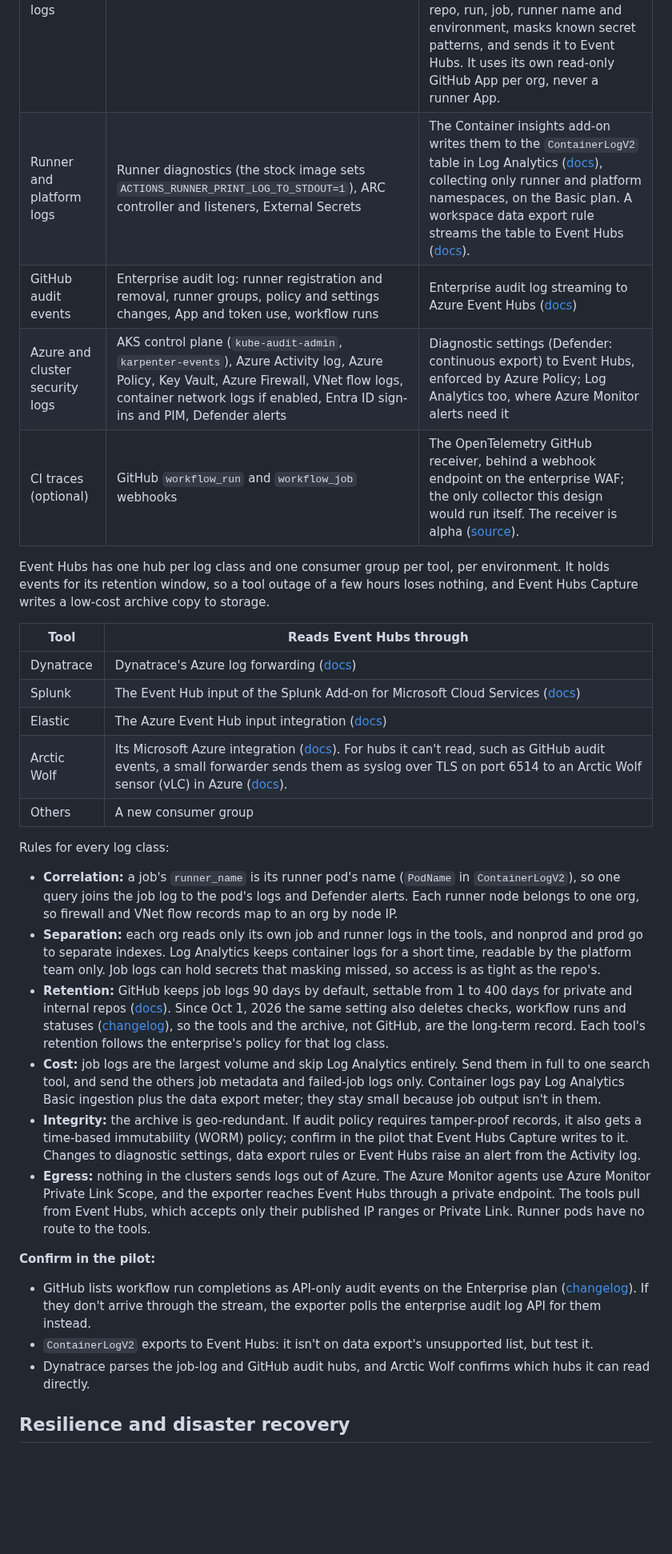
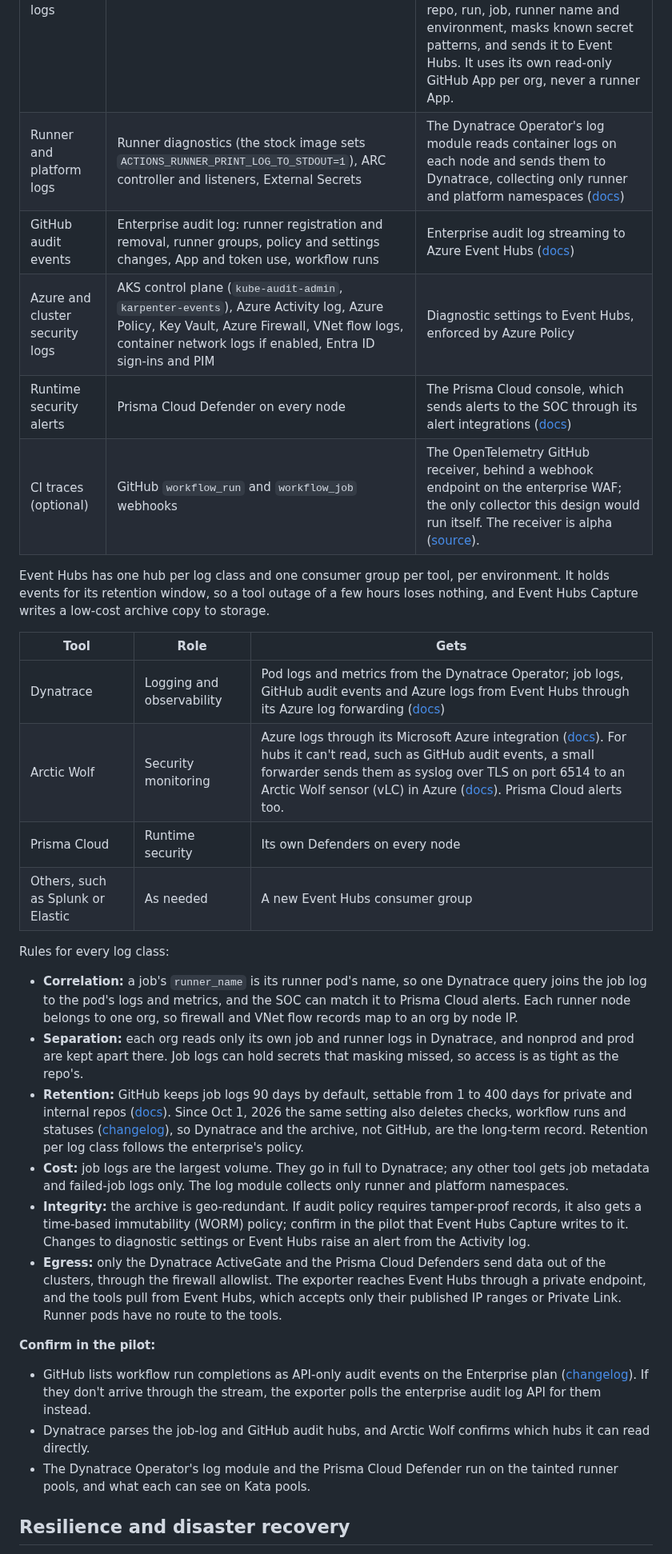
Before and after one commit to kxw9298/aks-github-runners, a Markdown page: docs/high-level-design.md, the part around one of its changes. Shown at 80% size. GitHub-like rendering; blank space fills up the shorter version.

```diff
--- a/docs/high-level-design.md
+++ b/docs/high-level-design.md
@@ -391,35 +393,35 @@ Every log class lands in Azure Event Hubs, and every tool reads from Event Hubs
 | Log class | Source | How it's collected |
 | --- | --- | --- |
 | Job execution logs | Step output stored by GitHub | A job-log exporter in each cluster takes workflow run completions from the audit log stream, lists the run's jobs and downloads each job's log through the REST API; the download link is valid for 1 minute ([docs](https://docs.github.com/en/rest/actions/workflow-jobs)). It tags each log with org, repo, run, job, runner name and environment, masks known secret patterns, and sends it to Event Hubs. It uses its own read-only GitHub App per org, never a runner App. |
-| Runner and platform logs | Runner diagnostics (the stock image sets `ACTIONS_RUNNER_PRINT_LOG_TO_STDOUT=1`), ARC controller and listeners, External Secrets | The Container insights add-on writes them to the `ContainerLogV2` table in Log Analytics ([docs](https://learn.microsoft.com/en-us/azure/azure-monitor/containers/container-insights-logging-v2)), collecting only runner and platform namespaces, on the Basic plan. A workspace data export rule streams the table to Event Hubs ([docs](https://learn.microsoft.com/en-us/azure/azure-monitor/logs/logs-data-export)). |
+| Runner and platform logs | Runner diagnostics (the stock image sets `ACTIONS_RUNNER_PRINT_LOG_TO_STDOUT=1`), ARC controller and listeners, External Secrets | The Dynatrace Operator's log module reads container logs on each node and sends them to Dynatrace, collecting only runner and platform namespaces ([docs](https://docs.dynatrace.com/docs/ingest-from/setup-on-k8s/deployment/k8s-log-monitoring)) |
 | GitHub audit events | Enterprise audit log: runner registration and removal, runner groups, policy and settings changes, App and token use, workflow runs | Enterprise audit log streaming to Azure Event Hubs ([docs](https://docs.github.com/en/enterprise-cloud@latest/admin/monitoring-activity-in-your-enterprise/reviewing-audit-logs-for-your-enterprise/streaming-the-audit-log-for-your-enterprise)) |
-| Azure and cluster security logs | AKS control plane (`kube-audit-admin`, `karpenter-events`), Azure Activity log, Azure Policy, Key Vault, Azure Firewall, VNet flow logs, container network logs if enabled, Entra ID sign-ins and PIM, Defender alerts | Diagnostic settings (Defender: continuous export) to Event Hubs, enforced by Azure Policy; Log Analytics too, where Azure Monitor alerts need it |
+| Azure and cluster security logs | AKS control plane (`kube-audit-admin`, `karpenter-events`), Azure Activity log, Azure Policy, Key Vault, Azure Firewall, VNet flow logs, container network logs if enabled, Entra ID sign-ins and PIM | Diagnostic settings to Event Hubs, enforced by Azure Policy |
+| Runtime security alerts | Prisma Cloud Defender on every node | The Prisma Cloud console, which sends alerts to the SOC through its alert integrations ([docs](https://docs.prismacloud.io/content-collections/runtime-security/alerts/alert-mechanism)) |
 | CI traces (optional) | GitHub `workflow_run` and `workflow_job` webhooks | The OpenTelemetry GitHub receiver, behind a webhook endpoint on the enterprise WAF; the only collector this design would run itself. The receiver is alpha ([source](https://github.com/open-telemetry/opentelemetry-collector-contrib/tree/main/receiver/githubreceiver)). |
 
 Event Hubs has one hub per log class and one consumer group per tool, per environment. It holds events for its retention window, so a tool outage of a few hours loses nothing, and Event Hubs Capture writes a low-cost archive copy to storage.
 
-| Tool | Reads Event Hubs through |
-| --- | --- |
-| Dynatrace | Dynatrace's Azure log forwarding ([docs](https://docs.dynatrace.com/docs/ingest-from/microsoft-azure-services/ingest-telemetry/azure-logs-and-events/azure-logs)) |
-| Splunk | The Event Hub input of the Splunk Add-on for Microsoft Cloud Services ([docs](https://docs.splunk.com/Documentation/AddOns/latest/MSCloudServices/Configureeventhubs)) |
-| Elastic | The Azure Event Hub input integration ([docs](https://www.elastic.co/docs/reference/integrations/azure/eventhub)) |
-| Arctic Wolf | Its Microsoft Azure integration ([docs](https://docs.arcticwolf.com/en/active-response-log-forwarding-and-security-monitoring/cloud-detection-and-response-integrations/configure-microsoft-azure)). For hubs it can't read, such as GitHub audit events, a small forwarder sends them as syslog over TLS on port 6514 to an Arctic Wolf sensor (vLC) in Azure ([docs](https://docs.arcticwolf.com/en/active-response-log-forwarding-and-security-monitoring/syslog-forwarding/syslog-integrations/configure-generic-syslog-configuration)). |
-| Others | A new consumer group |
+| Tool | Role | Gets |
+| --- | --- | --- |
+| Dynatrace | Logging and observability | Pod logs and metrics from the Dynatrace Operator; job logs, GitHub audit events and Azure logs from Event Hubs through its Azure log forwarding ([docs](https://docs.dynatrace.com/docs/ingest-from/microsoft-azure-services/ingest-telemetry/azure-logs-and-events/azure-logs)) |
+| Arctic Wolf | Security monitoring | Azure logs through its Microsoft Azure integration ([docs](https://docs.arcticwolf.com/en/active-response-log-forwarding-and-security-monitoring/cloud-detection-and-response-integrations/configure-microsoft-azure)). For hubs it can't read, such as GitHub audit events, a small forwarder sends them as syslog over TLS on port 6514 to an Arctic Wolf sensor (vLC) in Azure ([docs](https://docs.arcticwolf.com/en/active-response-log-forwarding-and-security-monitoring/syslog-forwarding/syslog-integrations/configure-generic-syslog-configuration)). Prisma Cloud alerts too. |
+| Prisma Cloud | Runtime security | Its own Defenders on every node |
+| Others, such as Splunk or Elastic | As needed | A new Event Hubs consumer group |
 
 Rules for every log class:
 
-- **Correlation:** a job's `runner_name` is its runner pod's name (`PodName` in `ContainerLogV2`), so one query joins the job log to the pod's logs and Defender alerts. Each runner node belongs to one org, so firewall and VNet flow records map to an org by node IP.
-- **Separation:** each org reads only its own job and runner logs in the tools, and nonprod and prod go to separate indexes. Log Analytics keeps container logs for a short time, readable by the platform team only. Job logs can hold secrets that masking missed, so access is as tight as the repo's.
-- **Retention:** GitHub keeps job logs 90 days by default, settable from 1 to 400 days for private and internal repos ([docs](https://docs.github.com/en/enterprise-cloud@latest/organizations/managing-organization-settings/configuring-the-retention-period-for-github-actions-artifacts-and-logs-in-your-organization)). Since Oct 1, 2026 the same setting also deletes checks, workflow runs and statuses ([changelog](https://github.blog/changelog/2026-10-01-actions-retention-now-covers-checks-runs-and-statuses)), so the tools and the archive, not GitHub, are the long-term record. Each tool's retention follows the enterprise's policy for that log class.
-- **Cost:** job logs are the largest volume and skip Log Analytics entirely. Send them in full to one search tool, and send the others job metadata and failed-job logs only. Container logs pay Log Analytics Basic ingestion plus the data export meter; they stay small because job output isn't in them.
-- **Integrity:** the archive is geo-redundant. If audit policy requires tamper-proof records, it also gets a time-based immutability (WORM) policy; confirm in the pilot that Event Hubs Capture writes to it. Changes to diagnostic settings, data export rules or Event Hubs raise an alert from the Activity log.
-- **Egress:** nothing in the clusters sends logs out of Azure. The Azure Monitor agents use Azure Monitor Private Link Scope, and the exporter reaches Event Hubs through a private endpoint. The tools pull from Event Hubs, which accepts only their published IP ranges or Private Link. Runner pods have no route to the tools.
+- **Correlation:** a job's `runner_name` is its runner pod's name, so one Dynatrace query joins the job log to the pod's logs and metrics, and the SOC can match it to Prisma Cloud alerts. Each runner node belongs to one org, so firewall and VNet flow records map to an org by node IP.
+- **Separation:** each org reads only its own job and runner logs in Dynatrace, and nonprod and prod are kept apart there. Job logs can hold secrets that masking missed, so access is as tight as the repo's.
+- **Retention:** GitHub keeps job logs 90 days by default, settable from 1 to 400 days for private and internal repos ([docs](https://docs.github.com/en/enterprise-cloud@latest/organizations/managing-organization-settings/configuring-the-retention-period-for-github-actions-artifacts-and-logs-in-your-organization)). Since Oct 1, 2026 the same setting also deletes checks, workflow runs and statuses ([changelog](https://github.blog/changelog/2026-10-01-actions-retention-now-covers-checks-runs-and-statuses)), so Dynatrace and the archive, not GitHub, are the long-term record. Retention per log class follows the enterprise's policy.
+- **Cost:** job logs are the largest volume. They go in full to Dynatrace; any other tool gets job metadata and failed-job logs only. The log module collects only runner and platform namespaces.
+- **Integrity:** the archive is geo-redundant. If audit policy requires tamper-proof records, it also gets a time-based immutability (WORM) policy; confirm in the pilot that Event Hubs Capture writes to it. Changes to diagnostic settings or Event Hubs raise an alert from the Activity log.
+- **Egress:** only the Dynatrace ActiveGate and the Prisma Cloud Defenders send data out of the clusters, through the firewall allowlist. The exporter reaches Event Hubs through a private endpoint, and the tools pull from Event Hubs, which accepts only their published IP ranges or Private Link. Runner pods have no route to the tools.
 
 **Confirm in the pilot:**
 
 - GitHub lists workflow run completions as API-only audit events on the Enterprise plan ([changelog](https://github.blog/changelog/2021-02-23-github-actions-workflow-run-events-are-now-included-in-the-audit-log/)). If they don't arrive through the stream, the exporter polls the enterprise audit log API for them instead.
-- `ContainerLogV2` exports to Event Hubs: it isn't on data export's unsupported list, but test it.
 - Dynatrace parses the job-log and GitHub audit hubs, and Arctic Wolf confirms which hubs it can read directly.
+- The Dynatrace Operator's log module and the Prisma Cloud Defender run on the tainted runner pools, and what each can see on Kata pools.
 
 ## Resilience and disaster recovery
 
```
Also changed, not shown: other parts of docs/high-level-design.md (+37 -37 lines), docs/images/architecture.png, docs/images/logging.png, 2 other files.
